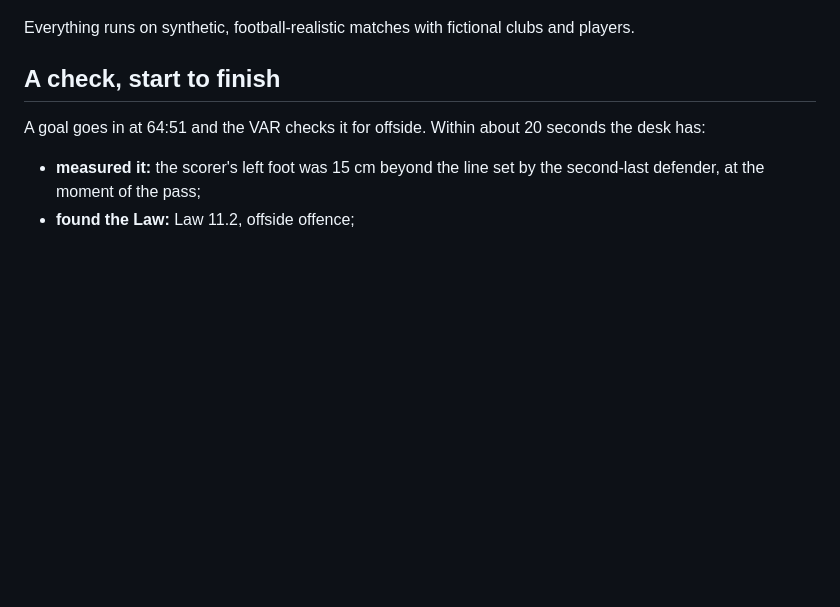
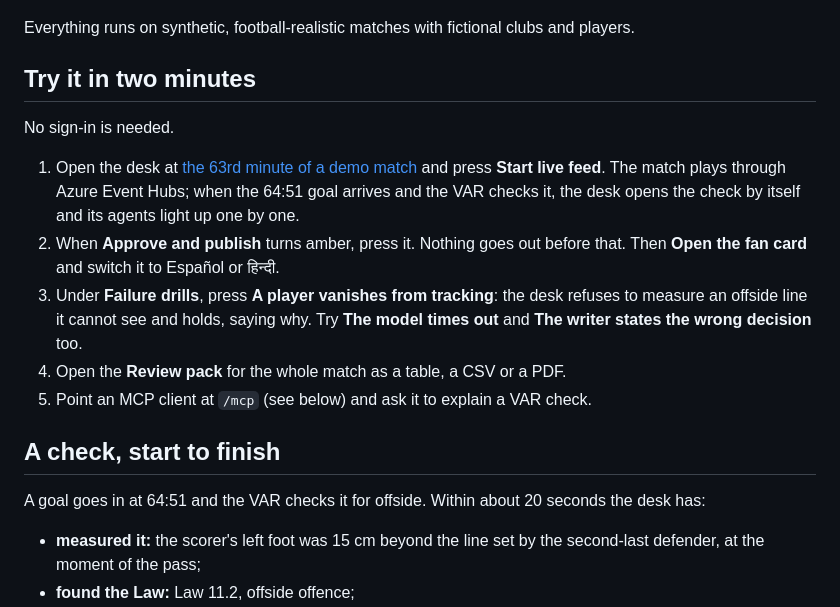
Before and after one commit to N-45div/Ruling, a Markdown page: README.md, the part around the change. GitHub-like rendering; blank space fills up the shorter version.

Commit message:
docs: a two-minute walkthrough of the live desk

```diff
--- a/README.md
+++ b/README.md
@@ -7,6 +7,16 @@
 ![The Ruling desk during a VAR check: the live pitch with the offside line, the verdict, a zoomed freeze-frame, the Law, precedent, the agent timeline and the checked messages](docs/images/desk.png)
 
 Everything runs on synthetic, football-realistic matches with fictional clubs and players.
+
+## Try it in two minutes
+
+No sign-in is needed.
+
+1. Open the desk at [the 63rd minute of a demo match](https://ruling-api.proudsea-2ac99296.eastus2.azurecontainerapps.io/?seed=5004&from=63) and press **Start live feed**. The match plays through Azure Event Hubs; when the 64:51 goal arrives and the VAR checks it, the desk opens the check by itself and its agents light up one by one.
+2. When **Approve and publish** turns amber, press it. Nothing goes out before that. Then **Open the fan card** and switch it to Español or हिन्दी.
+3. Under **Failure drills**, press **A player vanishes from tracking**: the desk refuses to measure an offside line it cannot see and holds, saying why. Try **The model times out** and **The writer states the wrong decision** too.
+4. Open the **Review pack** for the whole match as a table, a CSV or a PDF.
+5. Point an MCP client at `/mcp` (see below) and ask it to explain a VAR check.
 
 ## A check, start to finish
 
```
